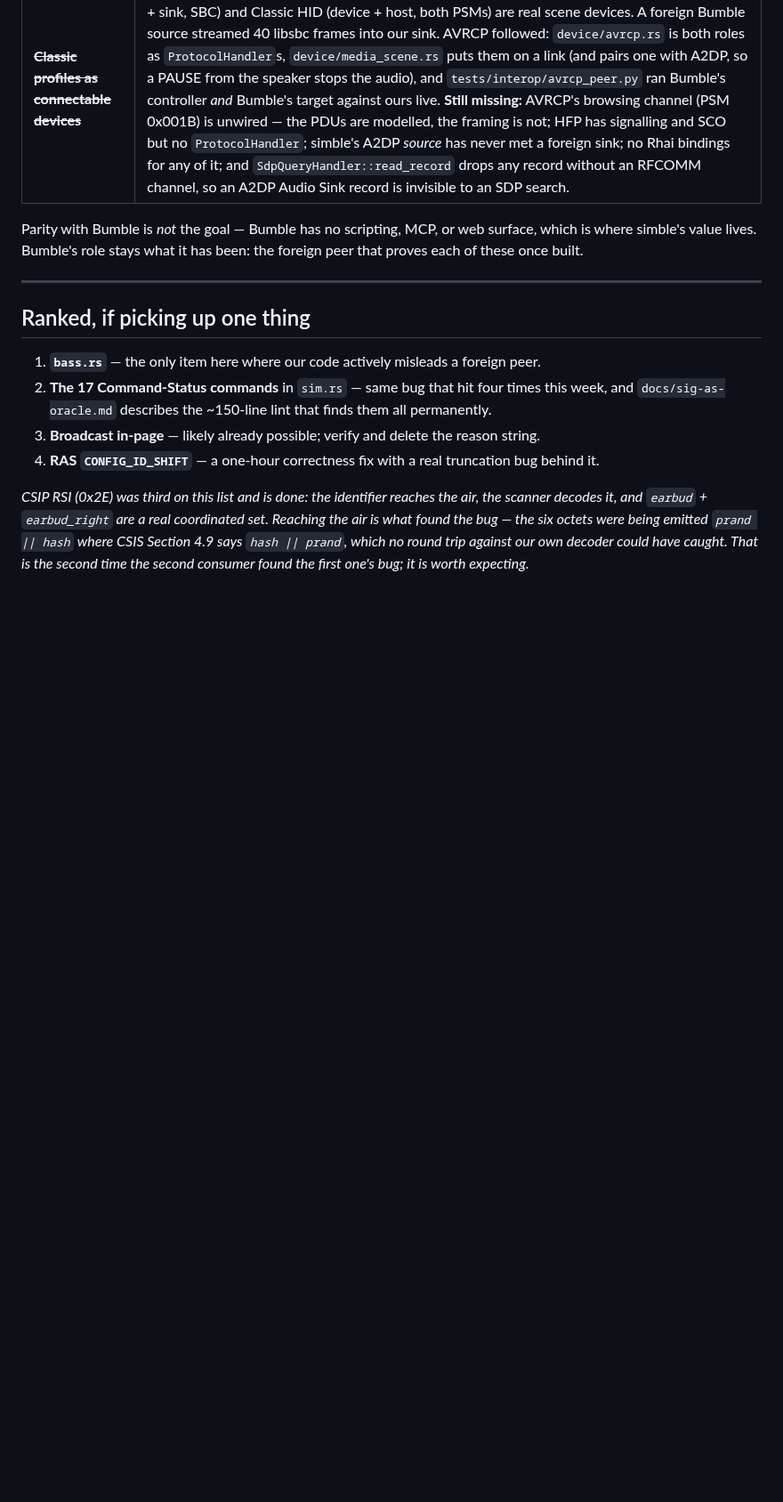
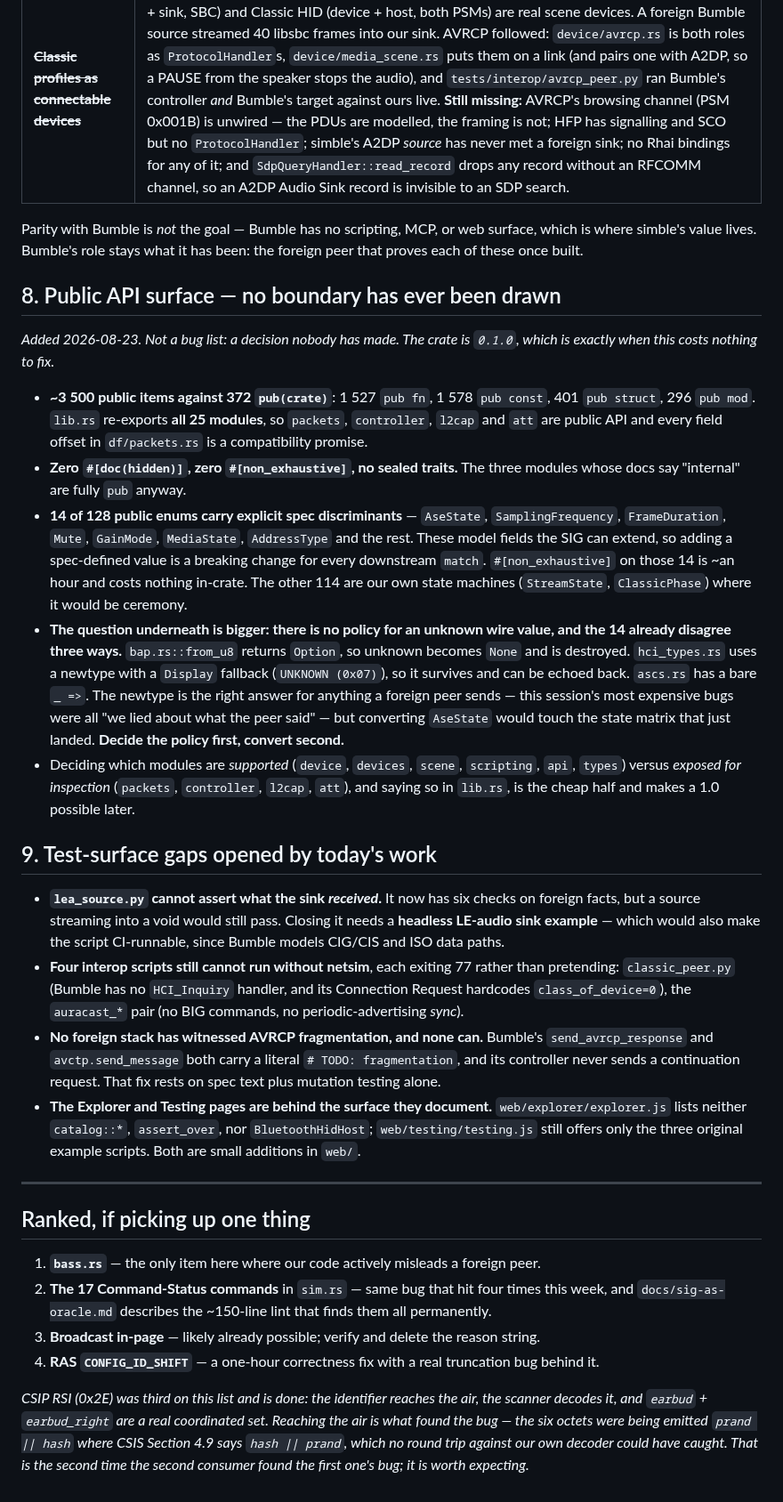
Before and after one commit to schilit/simble, a Markdown page: docs/gaps.md, the part around one of its changes. Shown at 89% size. Rendered like a GitHub page; blank space fills up the shorter version.

```diff
--- a/docs/gaps.md
+++ b/docs/gaps.md
@@ -121,6 +151,57 @@ Parity with Bumble is *not* the goal — Bumble has no scripting, MCP, or web
 surface, which is where simble's value lives. Bumble's role stays what it has
 been: the foreign peer that proves each of these once built.
 
+## 8. Public API surface — no boundary has ever been drawn
+
+*Added 2026-08-23. Not a bug list: a decision nobody has made. The crate is
+`0.1.0`, which is exactly when this costs nothing to fix.*
+
+- **~3 500 public items against 372 `pub(crate)`**: 1 527 `pub fn`, 1 578
+  `pub const`, 401 `pub struct`, 296 `pub mod`. `lib.rs` re-exports **all 25
+  modules**, so `packets`, `controller`, `l2cap` and `att` are public API and
+  every field offset in `df/packets.rs` is a compatibility promise.
+- **Zero `#[doc(hidden)]`, zero `#[non_exhaustive]`, no sealed traits.** The
+  three modules whose docs say "internal" are fully `pub` anyway.
+- **14 of 128 public enums carry explicit spec discriminants** — `AseState`,
+  `SamplingFrequency`, `FrameDuration`, `Mute`, `GainMode`, `MediaState`,
+  `AddressType` and the rest. These model fields the SIG can extend, so adding
+  a spec-defined value is a breaking change for every downstream `match`.
+  `#[non_exhaustive]` on those 14 is ~an hour and costs nothing in-crate. The
+  other 114 are our own state machines (`StreamState`, `ClassicPhase`) where it
+  would be ceremony.
+- **The question underneath is bigger: there is no policy for an unknown wire
+  value, and the 14 already disagree three ways.** `bap.rs::from_u8` returns
+  `Option`, so unknown becomes `None` and is destroyed. `hci_types.rs` uses a
+  newtype with a `Display` fallback (`UNKNOWN (0x07)`), so it survives and can
+  be echoed back. `ascs.rs` has a bare `_ =>`. The newtype is the right answer
+  for anything a foreign peer sends — this session's most expensive bugs were
+  all "we lied about what the peer said" — but converting `AseState` would
+  touch the state matrix that just landed. **Decide the policy first, convert
+  second.**
+- Deciding which modules are *supported* (`device`, `devices`, `scene`,
+  `scripting`, `api`, `types`) versus *exposed for inspection* (`packets`,
+  `controller`, `l2cap`, `att`), and saying so in `lib.rs`, is the cheap half
+  and makes a 1.0 possible later.
+
+## 9. Test-surface gaps opened by today's work
+
+- **`lea_source.py` cannot assert what the sink *received*.** It now has six
+  checks on foreign facts, but a source streaming into a void would still pass.
+  Closing it needs a **headless LE-audio sink example** — which would also make
+  the script CI-runnable, since Bumble models CIG/CIS and ISO data paths.
+- **Four interop scripts still cannot run without netsim**, each exiting 77
+  rather than pretending: `classic_peer.py` (Bumble has no `HCI_Inquiry`
+  handler, and its Connection Request hardcodes `class_of_device=0`), the
+  `auracast_*` pair (no BIG commands, no periodic-advertising *sync*).
+- **No foreign stack has witnessed AVRCP fragmentation, and none can.**
+  Bumble's `send_avrcp_response` and `avctp.send_message` both carry a literal
+  `# TODO: fragmentation`, and its controller never sends a continuation
+  request. That fix rests on spec text plus mutation testing alone.
+- **The Explorer and Testing pages are behind the surface they document.**
+  `web/explorer/explorer.js` lists neither `catalog::*`, `assert_over`, nor
+  `BluetoothHidHost`; `web/testing/testing.js` still offers only the three
+  original example scripts. Both are small additions in `web/`.
+
 ---
 
 ## Ranked, if picking up one thing
```
Also changed, not shown: other parts of docs/gaps.md (+33 -3 lines).
